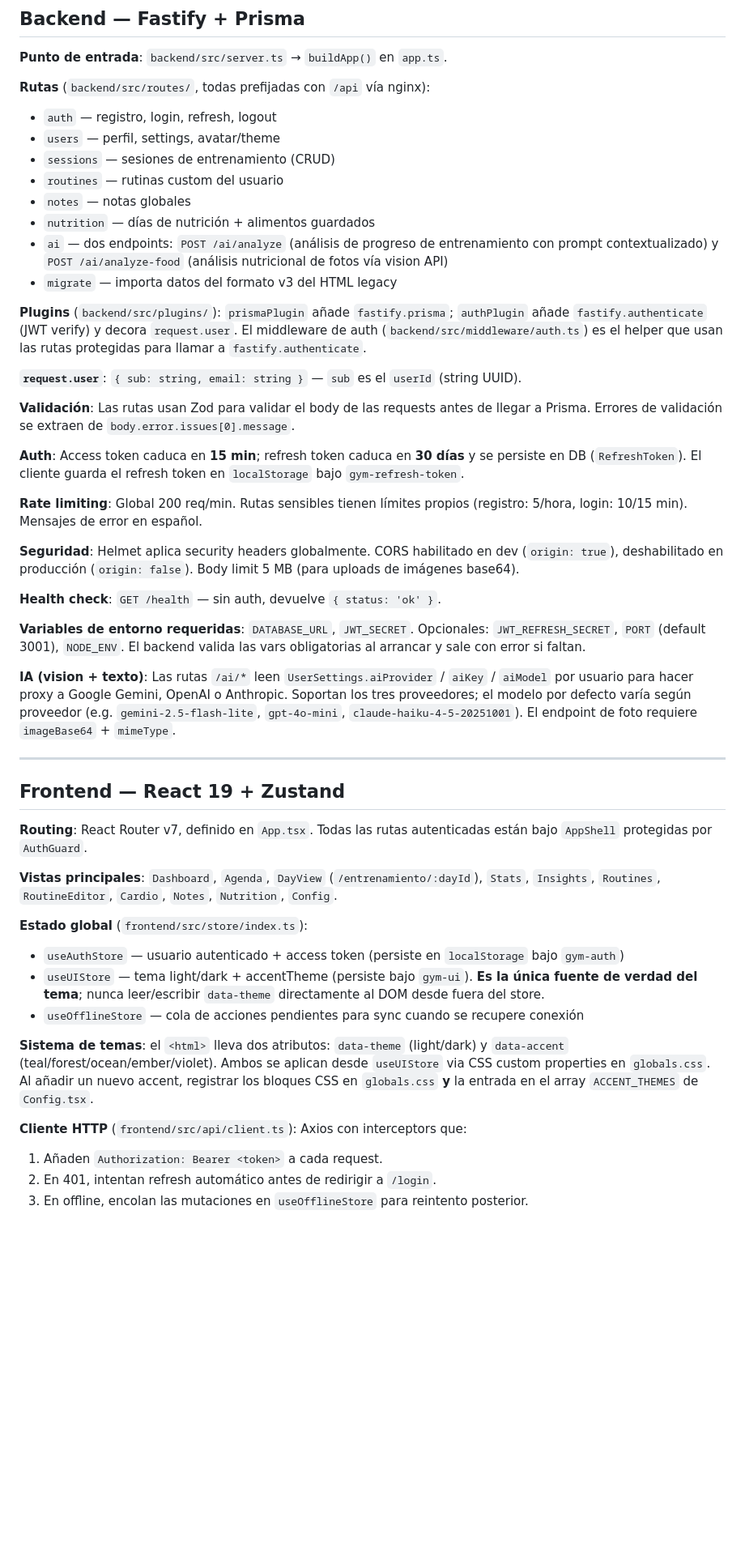
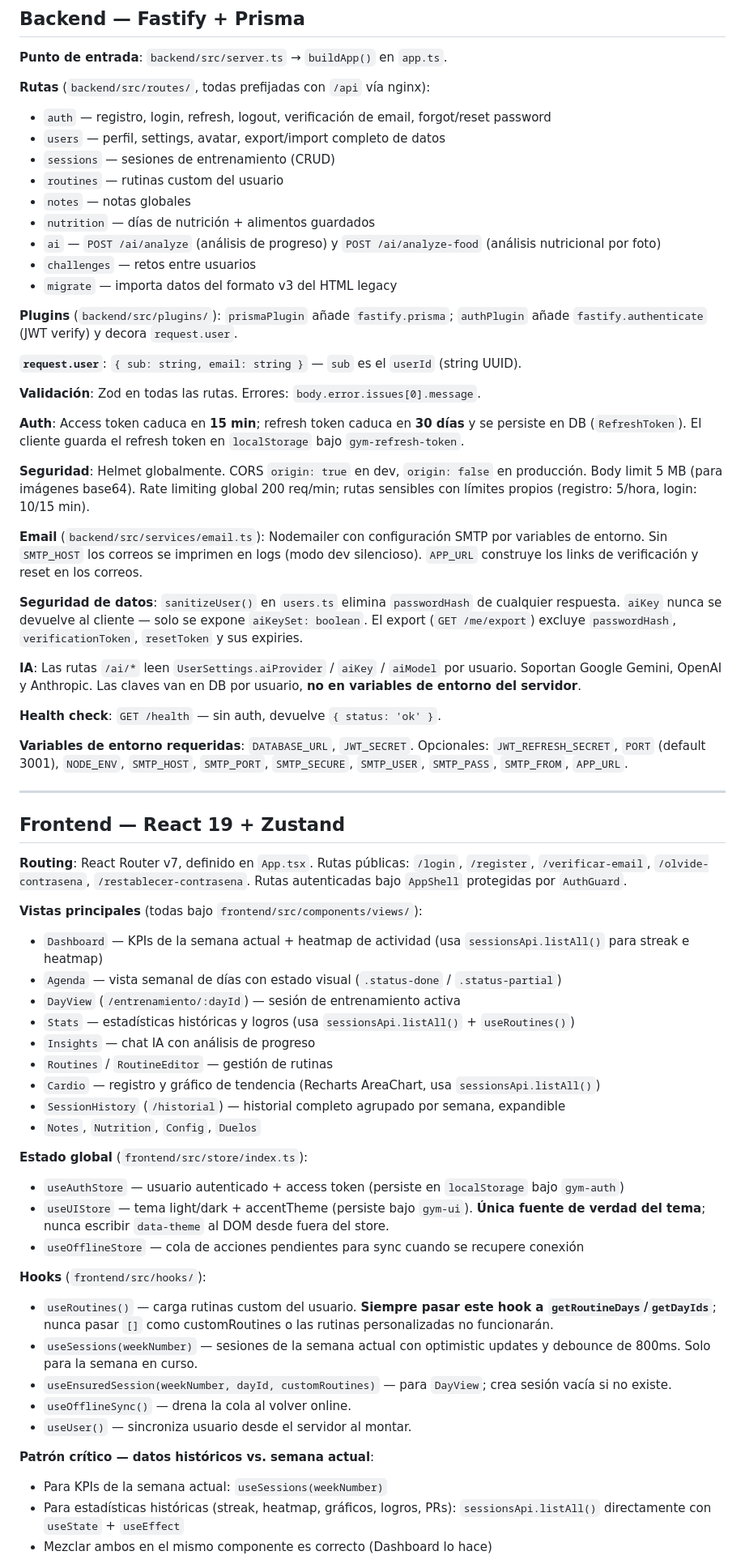
Before and after one commit to ludaisca/Gym-Tracker, a Markdown page: CLAUDE.md, the part around one of its changes. Shown at 81% size. GitHub-like rendering; blank space fills up the shorter version.

```diff
--- a/CLAUDE.md
+++ b/CLAUDE.md
@@ -65,50 +65,67 @@ python3 -m http.server 8080
 **Punto de entrada**: `backend/src/server.ts` → `buildApp()` en `app.ts`.
 
 **Rutas** (`backend/src/routes/`, todas prefijadas con `/api` vía nginx):
-- `auth` — registro, login, refresh, logout
-- `users` — perfil, settings, avatar/theme
+- `auth` — registro, login, refresh, logout, verificación de email, forgot/reset password
+- `users` — perfil, settings, avatar, export/import completo de datos
 - `sessions` — sesiones de entrenamiento (CRUD)
 - `routines` — rutinas custom del usuario
 - `notes` — notas globales
 - `nutrition` — días de nutrición + alimentos guardados
-- `ai` — dos endpoints: `POST /ai/analyze` (análisis de progreso de entrenamiento con prompt contextualizado) y `POST /ai/analyze-food` (análisis nutricional de fotos vía vision API)
+- `ai` — `POST /ai/analyze` (análisis de progreso) y `POST /ai/analyze-food` (análisis nutricional por foto)
+- `challenges` — retos entre usuarios
 - `migrate` — importa datos del formato v3 del HTML legacy
 
-**Plugins** (`backend/src/plugins/`): `prismaPlugin` añade `fastify.prisma`; `authPlugin` añade `fastify.authenticate` (JWT verify) y decora `request.user`. El middleware de auth (`backend/src/middleware/auth.ts`) es el helper que usan las rutas protegidas para llamar a `fastify.authenticate`.
+**Plugins** (`backend/src/plugins/`): `prismaPlugin` añade `fastify.prisma`; `authPlugin` añade `fastify.authenticate` (JWT verify) y decora `request.user`.
 
 **`request.user`**: `{ sub: string, email: string }` — `sub` es el `userId` (string UUID).
 
-**Validación**: Las rutas usan Zod para validar el body de las requests antes de llegar a Prisma. Errores de validación se extraen de `body.error.issues[0].message`.
+**Validación**: Zod en todas las rutas. Errores: `body.error.issues[0].message`.
 
 **Auth**: Access token caduca en **15 min**; refresh token caduca en **30 días** y se persiste en DB (`RefreshToken`). El cliente guarda el refresh token en `localStorage` bajo `gym-refresh-token`.
 
-**Rate limiting**: Global 200 req/min. Rutas sensibles tienen límites propios (registro: 5/hora, login: 10/15 min). Mensajes de error en español.
+**Seguridad**: Helmet globalmente. CORS `origin: true` en dev, `origin: false` en producción. Body limit 5 MB (para imágenes base64). Rate limiting global 200 req/min; rutas sensibles con límites propios (registro: 5/hora, login: 10/15 min).
 
-**Seguridad**: Helmet aplica security headers globalmente. CORS habilitado en dev (`origin: true`), deshabilitado en producción (`origin: false`). Body limit 5 MB (para uploads de imágenes base64).
+**Email** (`backend/src/services/email.ts`): Nodemailer con configuración SMTP por variables de entorno. Sin `SMTP_HOST` los correos se imprimen en logs (modo dev silencioso). `APP_URL` construye los links de verificación y reset en los correos.
+
+**Seguridad de datos**: `sanitizeUser()` en `users.ts` elimina `passwordHash` de cualquier respuesta. `aiKey` nunca se devuelve al cliente — solo se expone `aiKeySet: boolean`. El export (`GET /me/export`) excluye `passwordHash`, `verificationToken`, `resetToken` y sus expiries.
+
+**IA**: Las rutas `/ai/*` leen `UserSettings.aiProvider` / `aiKey` / `aiModel` por usuario. Soportan Google Gemini, OpenAI y Anthropic. Las claves van en DB por usuario, **no en variables de entorno del servidor**.
 
 **Health check**: `GET /health` — sin auth, devuelve `{ status: 'ok' }`.
 
-**Variables de entorno requeridas**: `DATABASE_URL`, `JWT_SECRET`. Opcionales: `JWT_REFRESH_SECRET`, `PORT` (default 3001), `NODE_ENV`. El backend valida las vars obligatorias al arrancar y sale con error si faltan.
-
-**IA (vision + texto)**: Las rutas `/ai/*` leen `UserSettings.aiProvider` / `aiKey` / `aiModel` por usuario para hacer proxy a Google Gemini, OpenAI o Anthropic. Soportan los tres proveedores; el modelo por defecto varía según proveedor (e.g. `gemini-2.5-flash-lite`, `gpt-4o-mini`, `claude-haiku-4-5-20251001`). El endpoint de foto requiere `imageBase64` + `mimeType`.
+**Variables de entorno requeridas**: `DATABASE_URL`, `JWT_SECRET`. Opcionales: `JWT_REFRESH_SECRET`, `PORT` (default 3001), `NODE_ENV`, `SMTP_HOST`, `SMTP_PORT`, `SMTP_SECURE`, `SMTP_USER`, `SMTP_PASS`, `SMTP_FROM`, `APP_URL`.
 
 ---
 
 ## Frontend — React 19 + Zustand
 
-**Routing**: React Router v7, definido en `App.tsx`. Todas las rutas autenticadas están bajo `AppShell` protegidas por `AuthGuard`.
+**Routing**: React Router v7, definido en `App.tsx`. Rutas públicas: `/login`, `/register`, `/verificar-email`, `/olvide-contrasena`, `/restablecer-contrasena`. Rutas autenticadas bajo `AppShell` protegidas por `AuthGuard`.
 
-**Vistas principales**: `Dashboard`, `Agenda`, `DayView` (`/entrenamiento/:dayId`), `Stats`, `Insights`, `Routines`, `RoutineEditor`, `Cardio`, `Notes`, `Nutrition`, `Config`.
+**Vistas principales** (todas bajo `frontend/src/components/views/`):
+- `Dashboard` — KPIs de la semana actual + heatmap de actividad (usa `sessionsApi.listAll()` para streak e heatmap)
+- `Agenda` — vista semanal de días con estado visual (`.status-done` / `.status-partial`)
+- `DayView` (`/entrenamiento/:dayId`) — sesión de entrenamiento activa
+- `Stats` — estadísticas históricas y logros (usa `sessionsApi.listAll()` + `useRoutines()`)
+- `Insights` — chat IA con análisis de progreso
+- `Routines` / `RoutineEditor` — gestión de rutinas
+- `Cardio` — registro y gráfico de tendencia (Recharts AreaChart, usa `sessionsApi.listAll()`)
+- `SessionHistory` (`/historial`) — historial completo agrupado por semana, expandible
+- `Notes`, `Nutrition`, `Config`, `Duelos`
 
 **Estado global** (`frontend/src/store/index.ts`):
 - `useAuthStore` — usuario autenticado + access token (persiste en `localStorage` bajo `gym-auth`)
-- `useUIStore` — tema light/dark + accentTheme (persiste bajo `gym-ui`). **Es la única fuente de verdad del tema**; nunca leer/escribir `data-theme` directamente al DOM desde fuera del store.
+- `useUIStore` — tema light/dark + accentTheme (persiste bajo `gym-ui`). **Única fuente de verdad del tema**; nunca escribir `data-theme` al DOM desde fuera del store.
 - `useOfflineStore` — cola de acciones pendientes para sync cuando se recupere conexión
 
-**Sistema de temas**: el `<html>` lleva dos atributos: `data-theme` (light/dark) y `data-accent` (teal/forest/ocean/ember/violet). Ambos se aplican desde `useUIStore` via CSS custom properties en `globals.css`. Al añadir un nuevo accent, registrar los bloques CSS en `globals.css` **y** la entrada en el array `ACCENT_THEMES` de `Config.tsx`.
+**Hooks** (`frontend/src/hooks/`):
+- `useRoutines()` — carga rutinas custom del usuario. **Siempre pasar este hook a `getRoutineDays`/`getDayIds`**; nunca pasar `[]` como customRoutines o las rutinas personalizadas no funcionarán.
+- `useSessions(weekNumber)` — sesiones de la semana actual con optimistic updates y debounce de 800ms. Solo para la semana en curso.
+- `useEnsuredSession(weekNumber, dayId, customRoutines)` — para `DayView`; crea sesión vacía si no existe.
+- `useOfflineSync()` — drena la cola al volver online.
+- `useUser()` — sincroniza usuario desde el servidor al montar.
 
-**Cliente HTTP** (`frontend/src/api/client.ts`): Axios con interceptors que:
-1. Añaden `Authorization: Bearer <token>` a cada request.
-2. En 401, intentan refresh automático antes de redirigir a `/login`.
-3. En offline, encolan las mutaciones en `useOfflineStore` para reintento posterior.
+**Patrón crítico — datos históricos vs. semana actual**:
+- Para KPIs de la semana actual: `useSessions(weekNumber)`
+- Para estadísticas históricas (streak, heatmap, gráficos, logros, PRs): `sessionsApi.listAll()` directamente con `useState` + `useEffect`
+- Mezclar ambos en el mismo componente es correcto (Dashboard lo hace)
 
```
Also changed, not shown: other parts of CLAUDE.md (+48 -18 lines).
